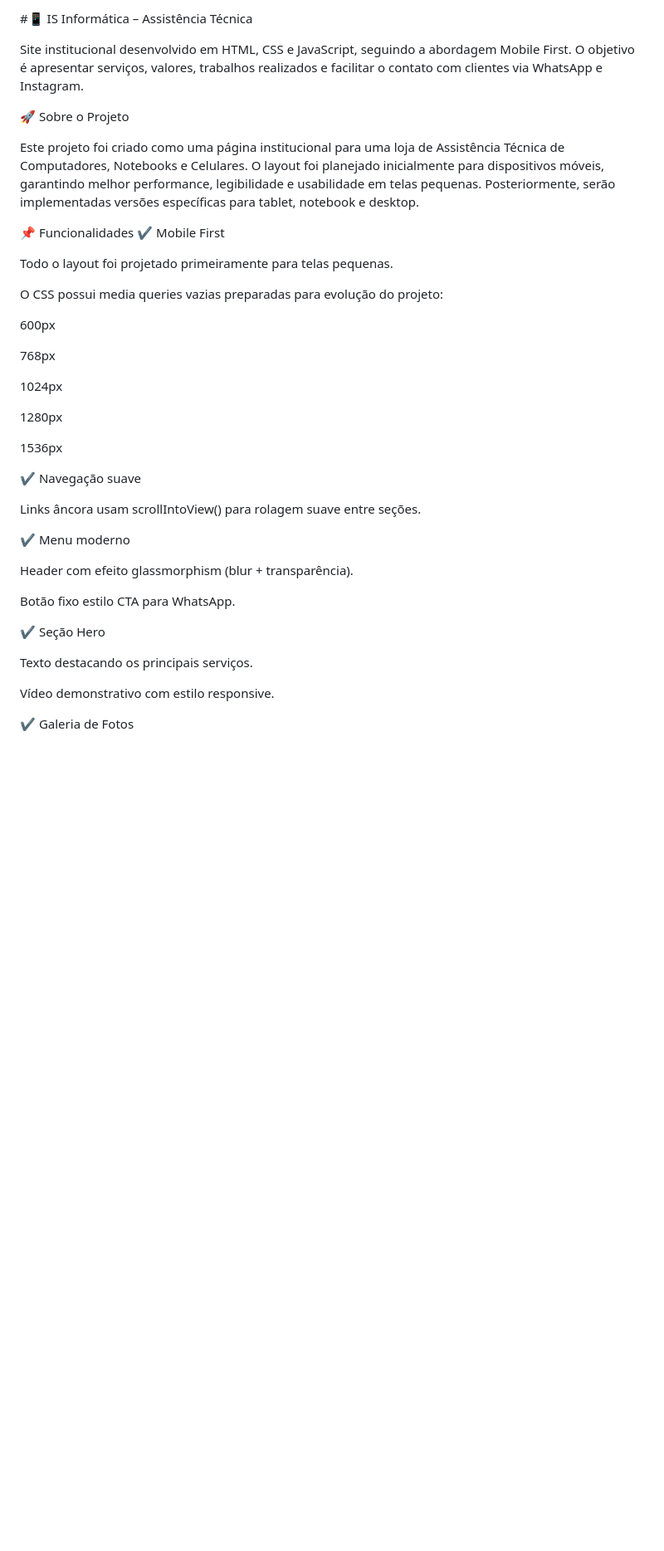
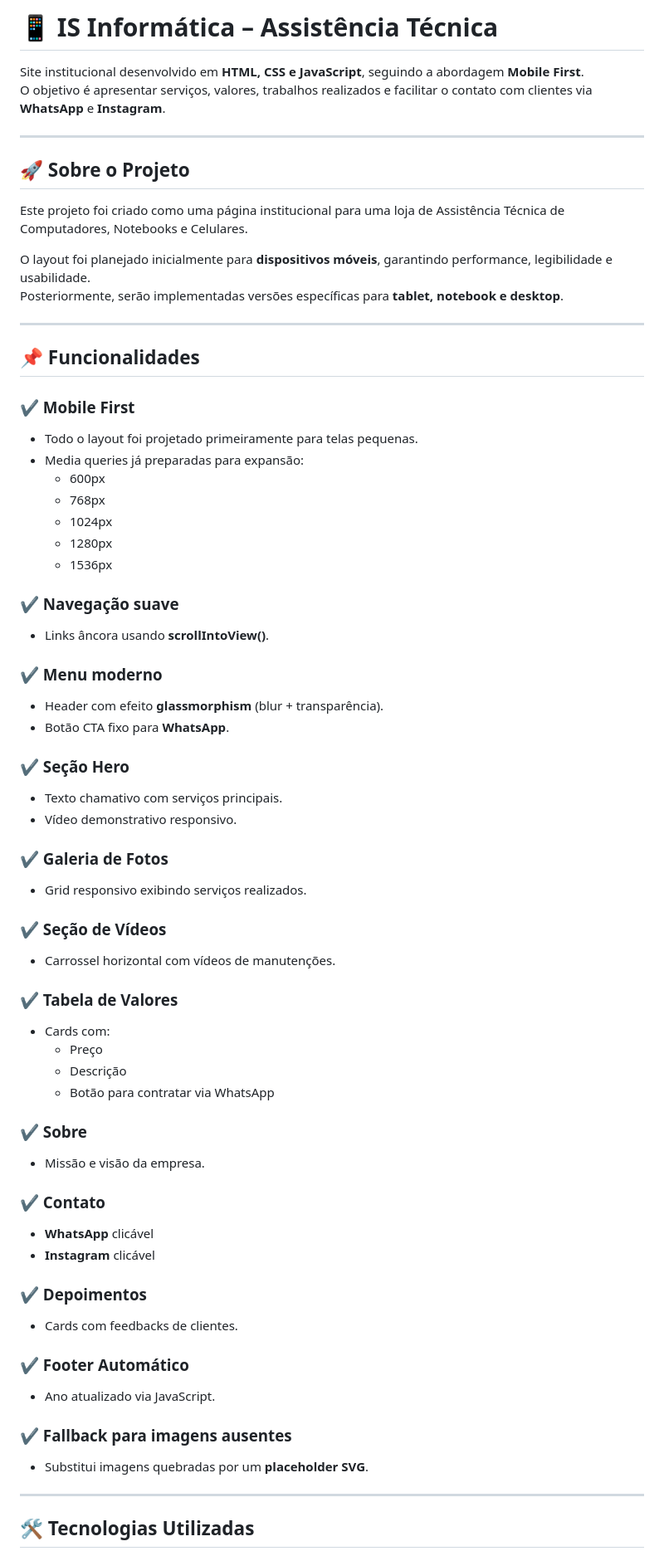
Before and after one commit to Islania-Silva/IS-Informatica, a Markdown page: README.md, the part around one of its changes. Shown at 83% size. GitHub-like rendering; blank space fills up the shorter version.

```diff
--- a/README.md
+++ b/README.md
@@ -1,46 +1,70 @@
-#📱 IS Informática – Assistência Técnica
+# 📱 IS Informática – Assistência Técnica
 
-Site institucional desenvolvido em HTML, CSS e JavaScript, seguindo a abordagem Mobile First.
-O objetivo é apresentar serviços, valores, trabalhos realizados e facilitar o contato com clientes via WhatsApp e Instagram.
+Site institucional desenvolvido em **HTML, CSS e JavaScript**, seguindo a abordagem **Mobile First**.
+O objetivo é apresentar serviços, valores, trabalhos realizados e facilitar o contato com clientes via **WhatsApp** e **Instagram**.
 
-🚀 Sobre o Projeto
+---
+
+## 🚀 Sobre o Projeto
 
 Este projeto foi criado como uma página institucional para uma loja de Assistência Técnica de Computadores, Notebooks e Celulares.
-O layout foi planejado inicialmente para dispositivos móveis, garantindo melhor performance, legibilidade e usabilidade em telas pequenas.
-Posteriormente, serão implementadas versões específicas para tablet, notebook e desktop.
 
-📌 Funcionalidades
-✔️ Mobile First
+O layout foi planejado inicialmente para **dispositivos móveis**, garantindo performance, legibilidade e usabilidade.
+Posteriormente, serão implementadas versões específicas para **tablet, notebook e desktop**.
 
-Todo o layout foi projetado primeiramente para telas pequenas.
+---
 
-O CSS possui media queries vazias preparadas para evolução do projeto:
+## 📌 Funcionalidades
 
-600px
+### ✔️ Mobile First
+- Todo o layout foi projetado primeiramente para telas pequenas.
+- Media queries já preparadas para expansão:
+  - 600px
+  - 768px
+  - 1024px
+  - 1280px
+  - 1536px
 
-768px
+### ✔️ Navegação suave
+- Links âncora usando **scrollIntoView()**.
 
-1024px
+### ✔️ Menu moderno
+- Header com efeito **glassmorphism** (blur + transparência).
+- Botão CTA fixo para **WhatsApp**.
 
-1280px
+### ✔️ Seção Hero
+- Texto chamativo com serviços principais.
+- Vídeo demonstrativo responsivo.
 
-1536px
+### ✔️ Galeria de Fotos
+- Grid responsivo exibindo serviços realizados.
 
-✔️ Navegação suave
+### ✔️ Seção de Vídeos
+- Carrossel horizontal com vídeos de manutenções.
 
-Links âncora usam scrollIntoView() para rolagem suave entre seções.
+### ✔️ Tabela de Valores
+- Cards com:
+  - Preço
+  - Descrição
+  - Botão para contratar via WhatsApp
 
-✔️ Menu moderno
+### ✔️ Sobre
+- Missão e visão da empresa.
 
-Header com efeito glassmorphism (blur + transparência).
+### ✔️ Contato
+- **WhatsApp** clicável
+- **Instagram** clicável
 
-Botão fixo estilo CTA para WhatsApp.
+### ✔️ Depoimentos
+- Cards com feedbacks de clientes.
 
-✔️ Seção Hero
+### ✔️ Footer Automático
+- Ano atualizado via JavaScript.
 
-Texto destacando os principais serviços.
+### ✔️ Fallback para imagens ausentes
+- Substitui imagens quebradas por um **placeholder SVG**.
 
-Vídeo demonstrativo com estilo responsive.
+---
 
-✔️ Galeria de Fotos
+## 🛠 Tecnologias Utilizadas
 
```
Also changed, not shown: other parts of README.md (+40 -95 lines).
